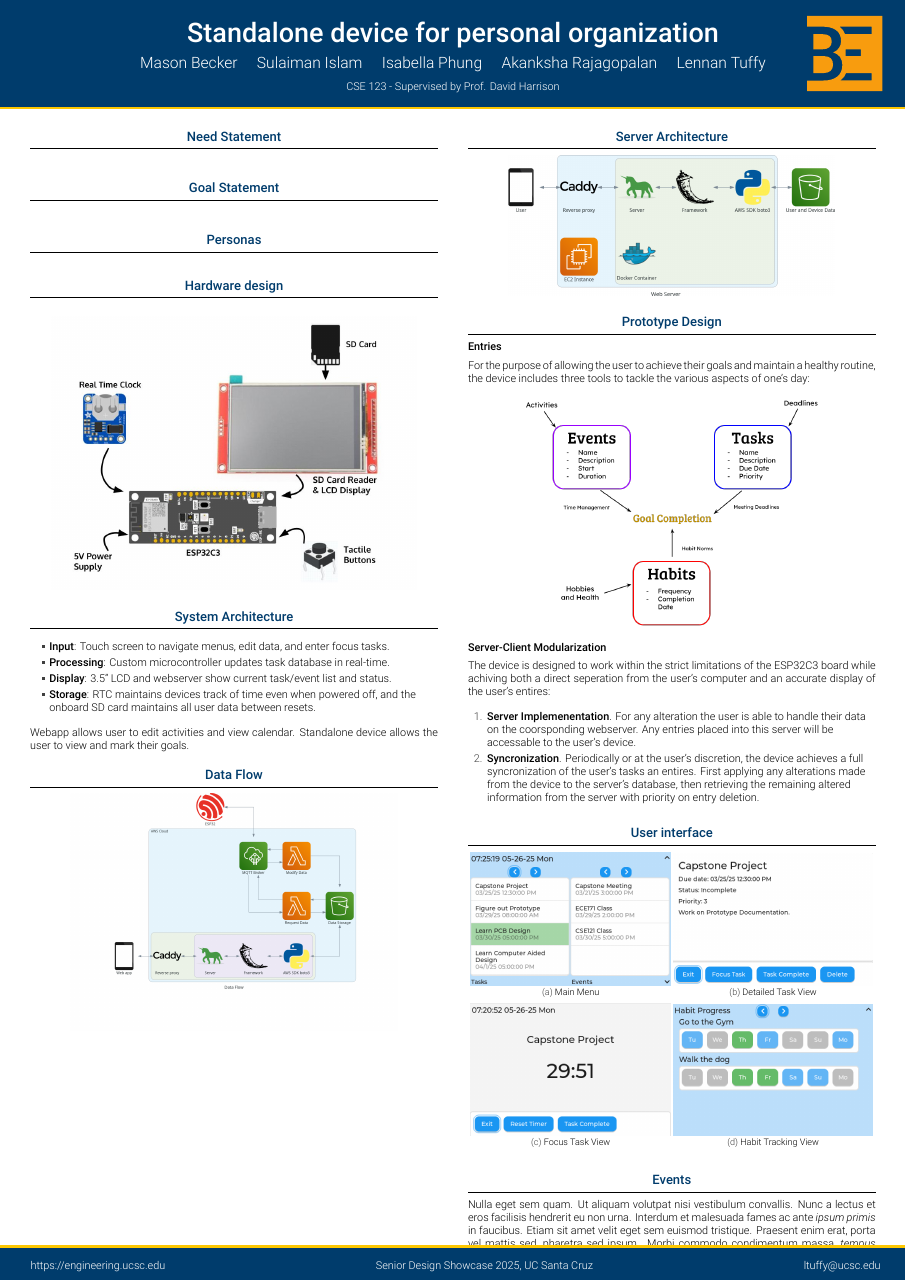
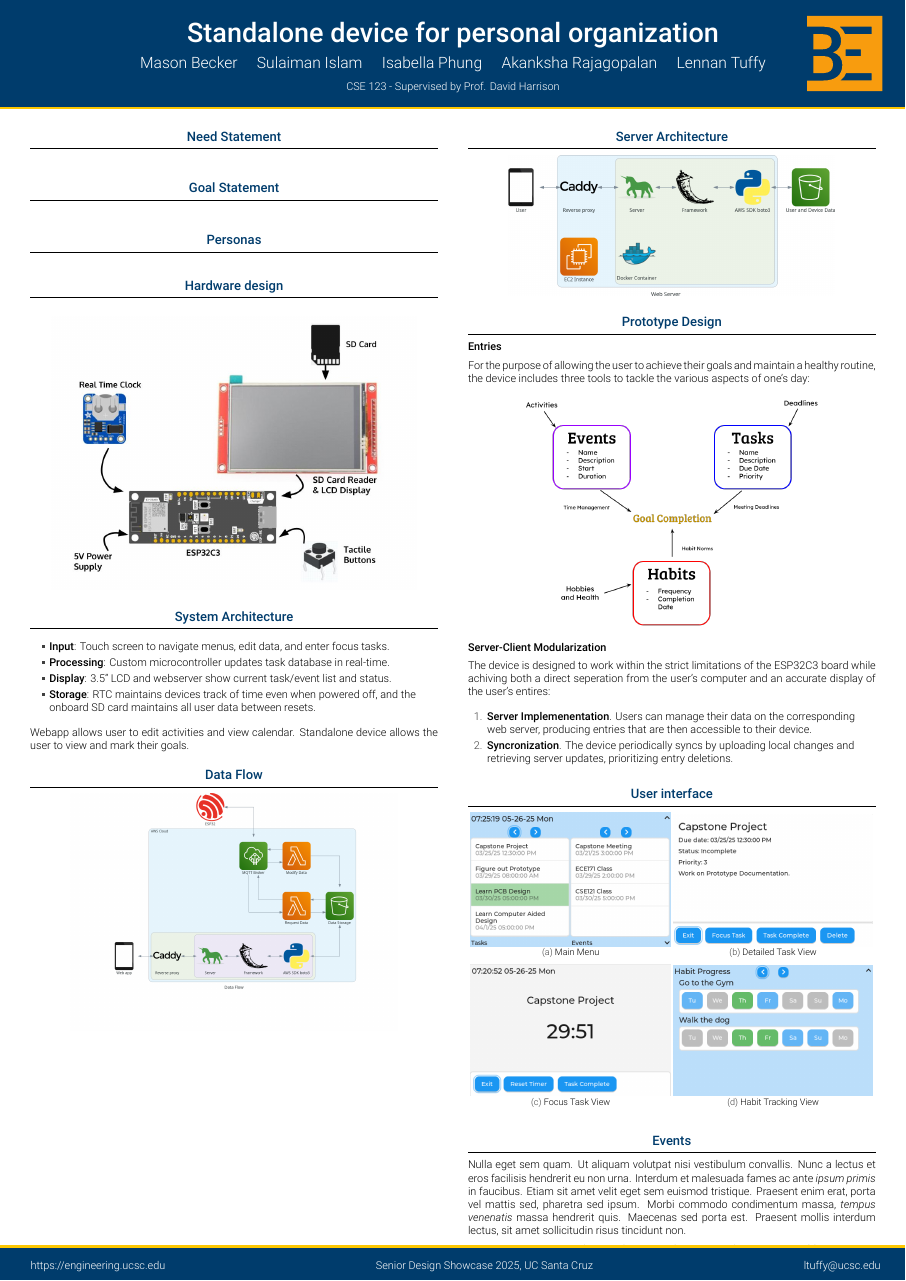
Before and after one commit to isabellaPhung/UCSC-CSE123-S25, a LaTeX poster (doc/poster/poster.tex): the whole page. Compiled offline with XeLaTeX.

Commit message:
trimmed prototype design

```diff
--- a/doc/poster/poster.tex
+++ b/doc/poster/poster.tex
@@ -155,8 +155,8 @@
     The device is designed to work within the strict limitations of the ESP32C3 board while achiving both a direct seperation from the user's computer and an accurate display of the user's entires:
 
     \begin{enumerate}
-      \item \textbf{Server Implemenentation}. For any alteration the user is able to handle their data on the coorsponding webserver. Any entries placed into this server will be accessable to the user's device.
-      \item \textbf{Syncronization}. Periodically or at the user's discretion, the device achieves a full syncronization of the user's tasks an entires. First applying any alterations made from the device to the server's database, then retrieving the remaining altered information from the server with priority on entry deletion.
+      \item \textbf{Server Implemenentation}. Users can manage their data on the corresponding web server, producing entries that are then accessible to their device.
+      \item \textbf{Syncronization}. The device periodically syncs by uploading local changes and retrieving server updates, prioritizing entry deletions.
     \end{enumerate}
 
     \end{block}
```
